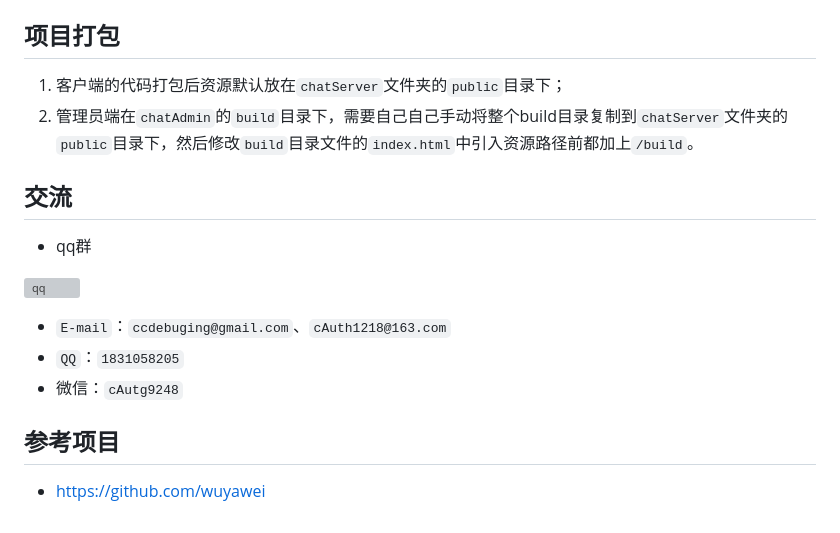
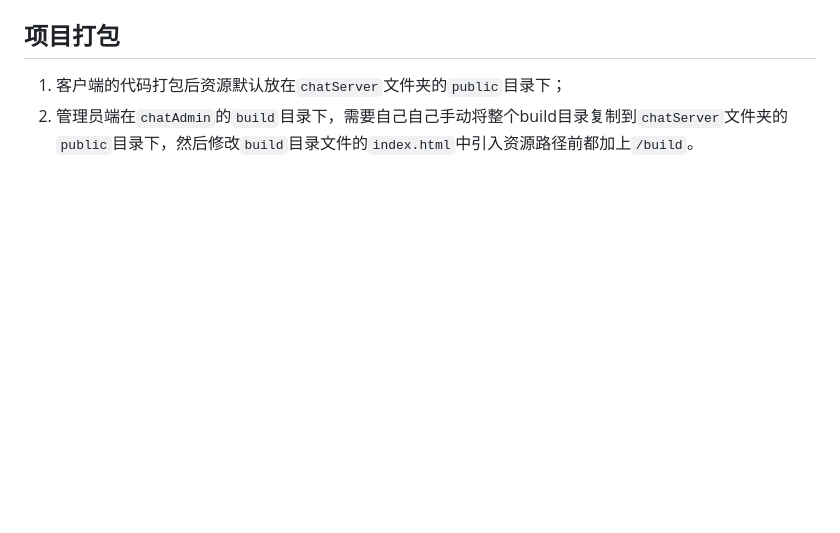
Before and after one commit to kaisersamamoon/qq_web, a Markdown page: README.md, the part around the change. Rendered like a GitHub page; blank space fills up the shorter version; grey boxes are pictures that could not be loaded.

Commit message:
mdupdata

```diff
--- a/README.md
+++ b/README.md
@@ -148,17 +148,3 @@ npm start
 
 1. 客户端的代码打包后资源默认放在`chatServer`文件夹的`public`目录下；
 2. 管理员端在`chatAdmin`的`build`目录下，需要自己自己手动将整个build目录复制到`chatServer`文件夹的`public`目录下，然后修改`build`目录文件的`index.html`中引入资源路径前都加上`/build`。
-
-## 交流
-
-- qq群
-
-![qq](./document/resources/qqgroup.jpg)
-
-- `E-mail`：`ccdebuging@gmail.com`、`cAuth1218@163.com`
-- `QQ`：`1831058205`
-- 微信：`cAutg9248`
-
-## 参考项目
-
-- https://github.com/wuyawei
```
